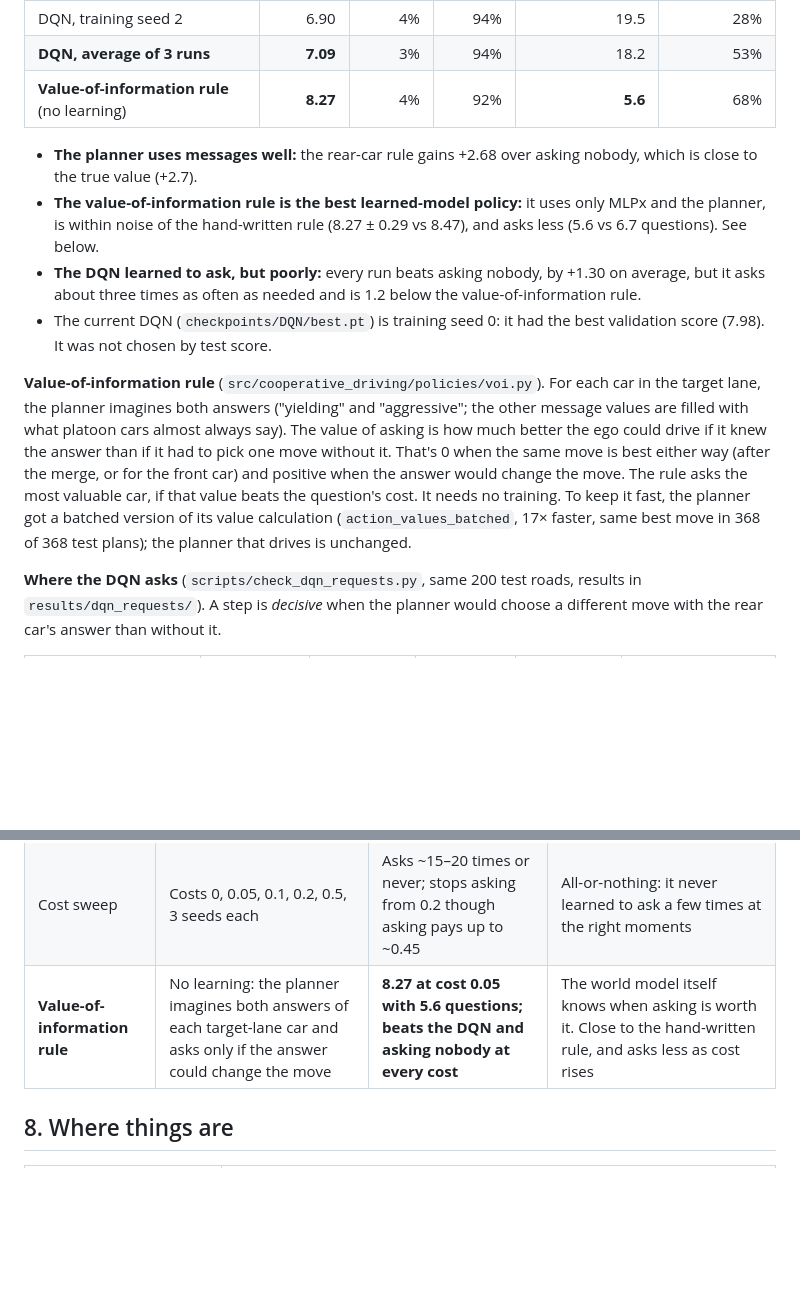
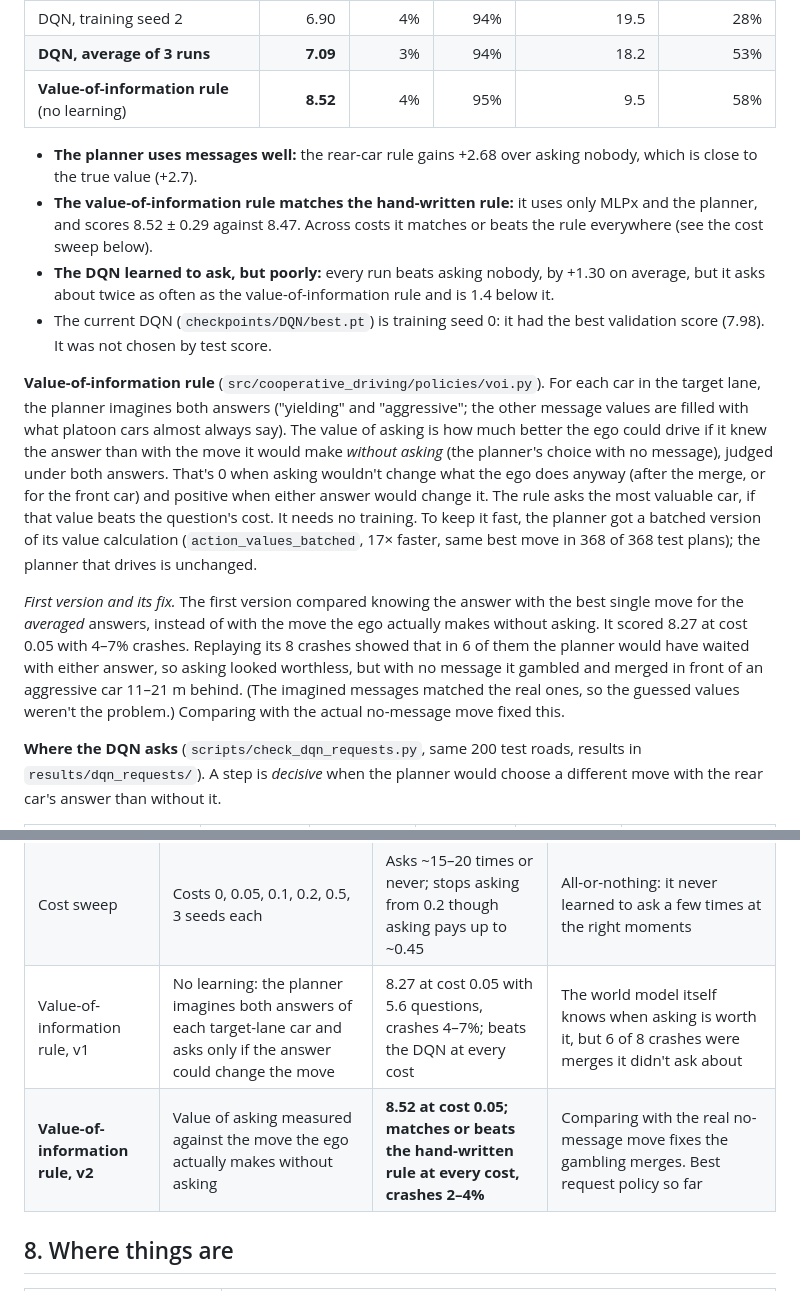
Before and after one commit to YashKhairnar/Echo, a Markdown page: docs/merge_scenario.md, 2 parts joined by grey strips. GitHub-like rendering; blank space fills up the shorter version.

```diff
--- a/docs/merge_scenario.md
+++ b/docs/merge_scenario.md
@@ -145,16 +145,16 @@ DQNs in `results/merge_policies/cost0.05_dqn_val_selection.json`):
 | DQN, training seed 1 | 7.45 | 3% | 94% | 19.8 | 71% |
 | DQN, training seed 2 | 6.90 | 4% | 94% | 19.5 | 28% |
 | **DQN, average of 3 runs** | **7.09** | 3% | 94% | 18.2 | 53% |
-| **Value-of-information rule** (no learning) | **8.27** | 4% | 92% | **5.6** | 68% |
+| **Value-of-information rule** (no learning) | **8.52** | 4% | 95% | 9.5 | 58% |
 
 - **The planner uses messages well:** the rear-car rule gains +2.68 over
   asking nobody, which is close to the true value (+2.7).
-- **The value-of-information rule is the best learned-model policy:** it
-  uses only MLPx and the planner, is within noise of the hand-written rule
-  (8.27 ± 0.29 vs 8.47), and asks less (5.6 vs 6.7 questions). See below.
+- **The value-of-information rule matches the hand-written rule:** it uses
+  only MLPx and the planner, and scores 8.52 ± 0.29 against 8.47. Across
+  costs it matches or beats the rule everywhere (see the cost sweep below).
 - **The DQN learned to ask, but poorly:** every run beats asking nobody, by
-  +1.30 on average, but it asks about three times as often as needed and is
-  1.2 below the value-of-information rule.
+  +1.30 on average, but it asks about twice as often as the value-of-information
+  rule and is 1.4 below it.
 - The current DQN (`checkpoints/DQN/best.pt`) is training seed 0: it had the
   best validation score (7.98). It was not chosen by test score.
 
@@ -162,13 +162,24 @@ DQNs in `results/merge_policies/cost0.05_dqn_val_selection.json`):
 For each car in the target lane, the planner imagines both answers
 ("yielding" and "aggressive"; the other message values are filled with what
 platoon cars almost always say). The value of asking is how much better the
-ego could drive if it knew the answer than if it had to pick one move
-without it. That's 0 when the same move is best either way (after the merge,
-or for the front car) and positive when the answer would change the move.
-The rule asks the most valuable car, if that value beats the question's
-cost. It needs no training. To keep it fast, the planner got a batched
-version of its value calculation (`action_values_batched`, 17× faster, same
-best move in 368 of 368 test plans); the planner that drives is unchanged.
+ego could drive if it knew the answer than with the move it would make
+*without asking* (the planner's choice with no message), judged under both
+answers. That's 0 when asking wouldn't change what the ego does anyway
+(after the merge, or for the front car) and positive when either answer
+would change it. The rule asks the most valuable car, if that value beats
+the question's cost. It needs no training. To keep it fast, the planner got a
+batched version of its value calculation (`action_values_batched`, 17×
+faster, same best move in 368 of 368 test plans); the planner that drives is
+unchanged.
+
+*First version and its fix.* The first version compared knowing the answer
+with the best single move for the *averaged* answers, instead of with the
+move the ego actually makes without asking. It scored 8.27 at cost 0.05 with
+4–7% crashes. Replaying its 8 crashes showed that in 6 of them the planner
+would have waited with either answer, so asking looked worthless, but with
+no message it gambled and merged in front of an aggressive car 11–21 m
+behind. (The imagined messages matched the real ones, so the guessed values
+weren't the problem.) Comparing with the actual no-message move fixed this.
 
 **Where the DQN asks** (`scripts/check_dqn_requests.py`, same 200 test
 roads, results in `results/dqn_requests/`). A step is *decisive* when the
@@ -261,7 +273,8 @@ baselines' scores at each cost are their driving reward minus cost × questions.
 | **Validation selection** | Same 3 trainings; keep the model that scores best on 100 fixed validation roads instead of the training average | **6.92 / 7.45 / 6.90 (mean 7.09), crashes 1–4%** | Picking the model was a big part of the problem: same training, +0.56 on average and much less luck. Seed 0 becomes the current DQN |
 | Request check | Labelled each step decisive / not / after merge, and whom the DQN asked | Rear car at only 36–63% of decisive moments; ~half of questions after the merge | It confuses the rear and front car and hasn't learned *when* to ask |
 | Cost sweep | Costs 0, 0.05, 0.1, 0.2, 0.5, 3 seeds each | Asks ~15–20 times or never; stops asking from 0.2 though asking pays up to ~0.45 | All-or-nothing: it never learned to ask a few times at the right moments |
-| **Value-of-information rule** | No learning: the planner imagines both answers of each target-lane car and asks only if the answer could change the move | **8.27 at cost 0.05 with 5.6 questions; beats the DQN and asking nobody at every cost** | The world model itself knows when asking is worth it. Close to the hand-written rule, and asks less as cost rises |
+| Value-of-information rule, v1 | No learning: the planner imagines both answers of each target-lane car and asks only if the answer could change the move | 8.27 at cost 0.05 with 5.6 questions, crashes 4–7%; beats the DQN at every cost | The world model itself knows when asking is worth it, but 6 of 8 crashes were merges it didn't ask about |
+| **Value-of-information rule, v2** | Value of asking measured against the move the ego actually makes without asking | **8.52 at cost 0.05; matches or beats the hand-written rule at every cost, crashes 2–4%** | Comparing with the real no-message move fixes the gambling merges. Best request policy so far |
 
 ## 8. Where things are
 
```
Also changed, not shown: other parts of docs/merge_scenario.md (+20 -20 lines), docs/progress_log.md (+14 -0 lines), docs/images/cost_sweep.png, 4 other files.
